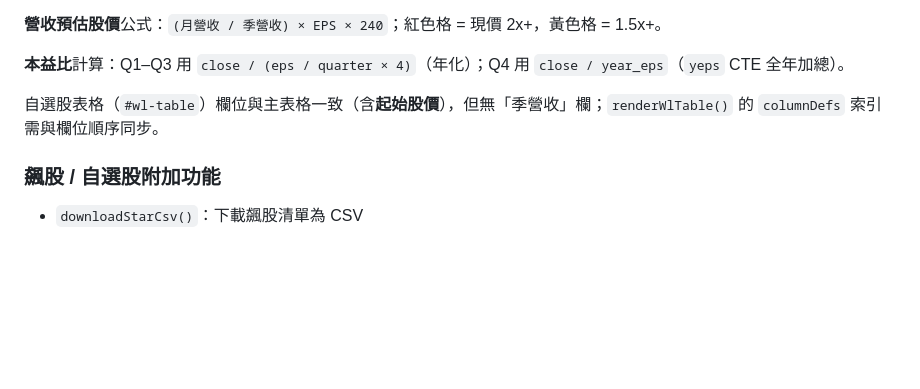
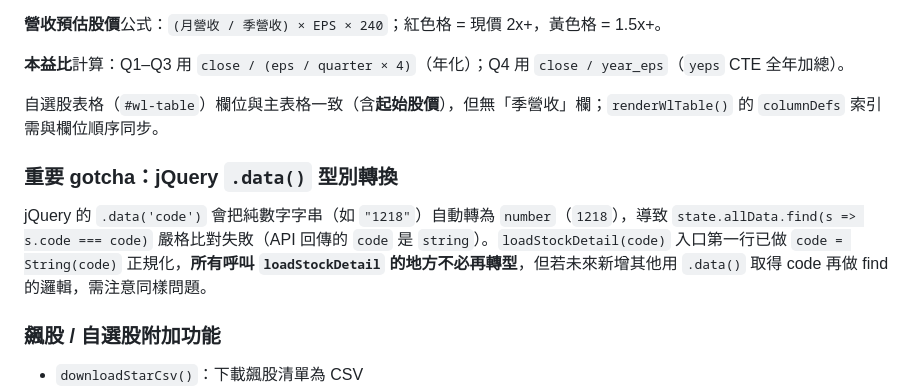
Before and after one commit to abccba9488-cmd/my-expense-tracker, a Markdown page: CLAUDE.md, the part around the change. GitHub-like rendering; blank space fills up the shorter version.

Commit message:
CLAUDE.md 補充 jQuery .data() 型別轉換 gotcha

```diff
--- a/CLAUDE.md
+++ b/CLAUDE.md
@@ -278,6 +278,10 @@ python backfill.py --from-year 2020 --prices   # 指定起始年
 
 自選股表格（`#wl-table`）欄位與主表格一致（含**起始股價**），但無「季營收」欄；`renderWlTable()` 的 `columnDefs` 索引需與欄位順序同步。
 
+### 重要 gotcha：jQuery `.data()` 型別轉換
+
+jQuery 的 `.data('code')` 會把純數字字串（如 `"1218"`）自動轉為 `number`（`1218`），導致 `state.allData.find(s => s.code === code)` 嚴格比對失敗（API 回傳的 `code` 是 `string`）。`loadStockDetail(code)` 入口第一行已做 `code = String(code)` 正規化，**所有呼叫 `loadStockDetail` 的地方不必再轉型**，但若未來新增其他用 `.data()` 取得 code 再做 find 的邏輯，需注意同樣問題。
+
 ### 飆股 / 自選股附加功能
 
 - `downloadStarCsv()`：下載飆股清單為 CSV
```
